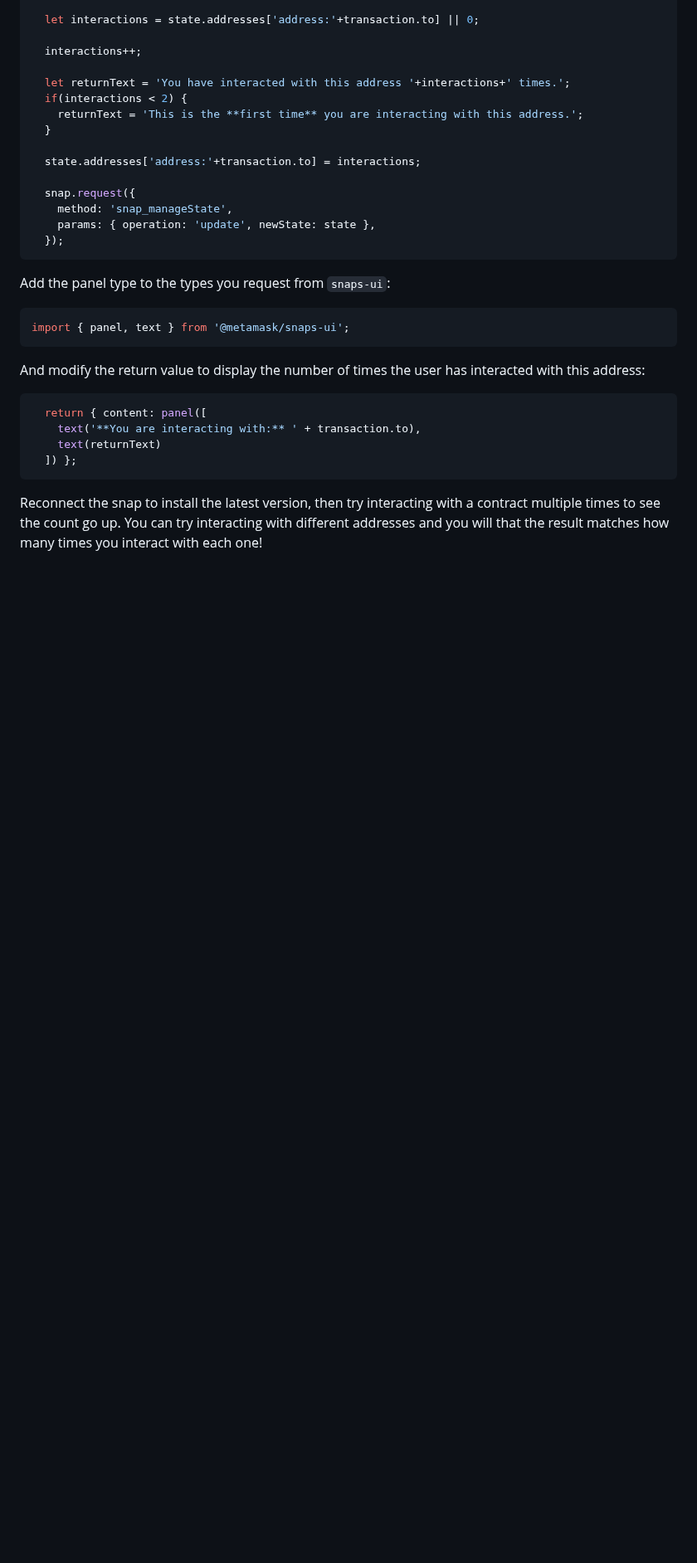
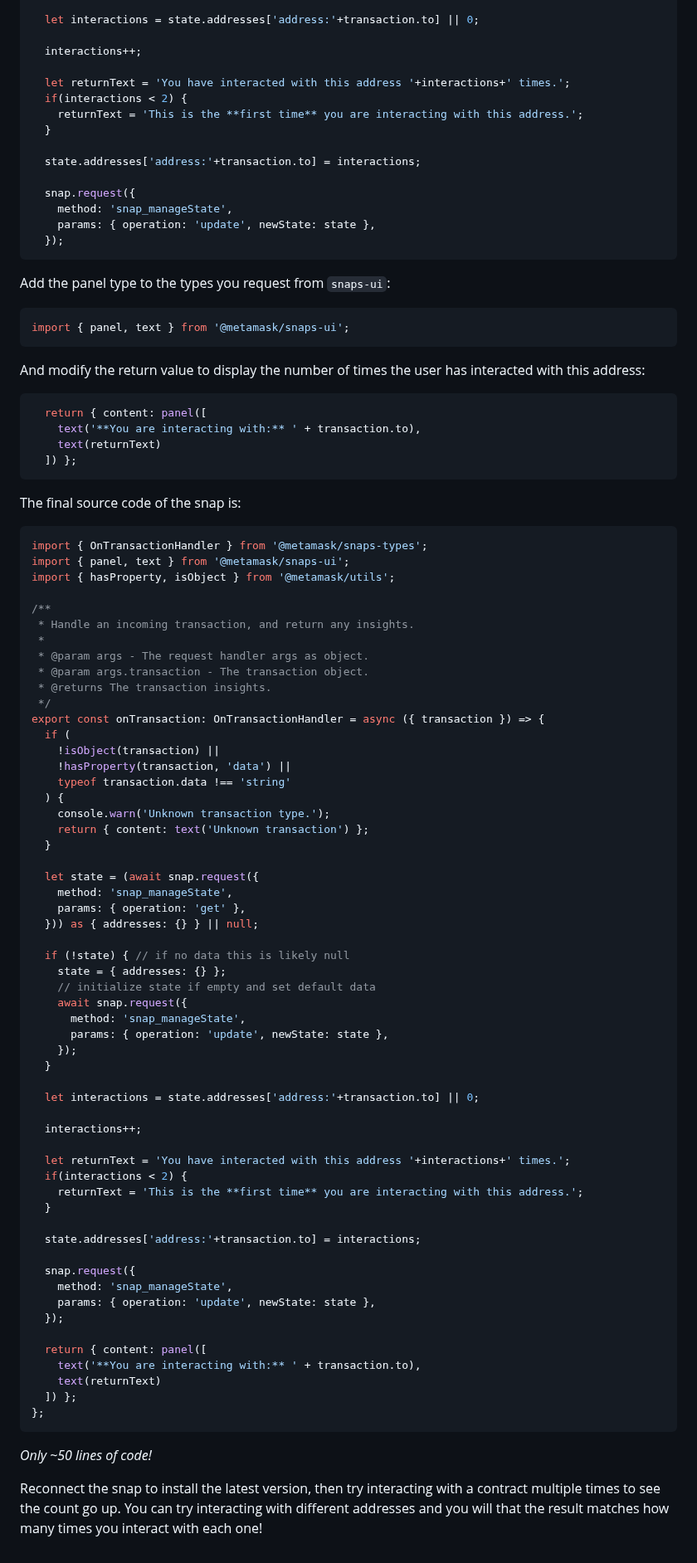
Before and after one commit to Montoya/insights-counter, a Markdown page: README.md, the part around the change. Shown at 83% size. GitHub-like rendering; blank space fills up the shorter version.

````diff
--- a/README.md
+++ b/README.md
@@ -102,4 +102,67 @@ And modify the return value to display the number of times the user has interact
   ]) };
 ```
 
+The final source code of the snap is:
+
+```TypeScript
+import { OnTransactionHandler } from '@metamask/snaps-types';
+import { panel, text } from '@metamask/snaps-ui';
+import { hasProperty, isObject } from '@metamask/utils';
+
+/**
+ * Handle an incoming transaction, and return any insights.
+ *
+ * @param args - The request handler args as object.
+ * @param args.transaction - The transaction object.
+ * @returns The transaction insights.
+ */
+export const onTransaction: OnTransactionHandler = async ({ transaction }) => {
+  if (
+    !isObject(transaction) ||
+    !hasProperty(transaction, 'data') ||
+    typeof transaction.data !== 'string'
+  ) {
+    console.warn('Unknown transaction type.');
+    return { content: text('Unknown transaction') };
+  }
+
+  let state = (await snap.request({
+    method: 'snap_manageState',
+    params: { operation: 'get' },
+  })) as { addresses: {} } || null;
+
+  if (!state) { // if no data this is likely null
+    state = { addresses: {} };
+    // initialize state if empty and set default data
+    await snap.request({
+      method: 'snap_manageState',
+      params: { operation: 'update', newState: state },
+    });
+  }
+
+  let interactions = state.addresses['address:'+transaction.to] || 0;
+
+  interactions++;
+
+  let returnText = 'You have interacted with this address '+interactions+' times.';
+  if(interactions < 2) {
+    returnText = 'This is the **first time** you are interacting with this address.';
+  }
+
+  state.addresses['address:'+transaction.to] = interactions;
+
+  snap.request({
+    method: 'snap_manageState',
+    params: { operation: 'update', newState: state },
+  });
+
+  return { content: panel([
+    text('**You are interacting with:** ' + transaction.to),
+    text(returnText)
+  ]) };
+};
+```
+
+_Only ~50 lines of code!_
+
 Reconnect the snap to install the latest version, then try interacting with a contract multiple times to see the count go up. You can try interacting with different addresses and you will that the result matches how many times you interact with each one!
````
